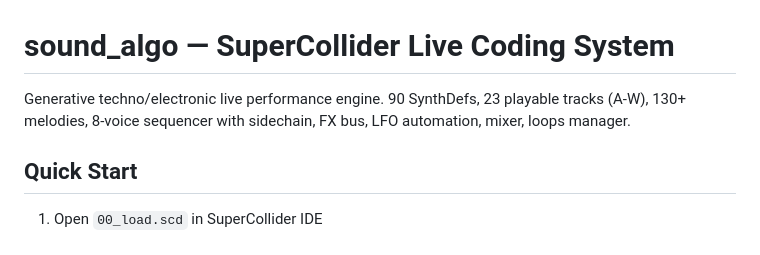
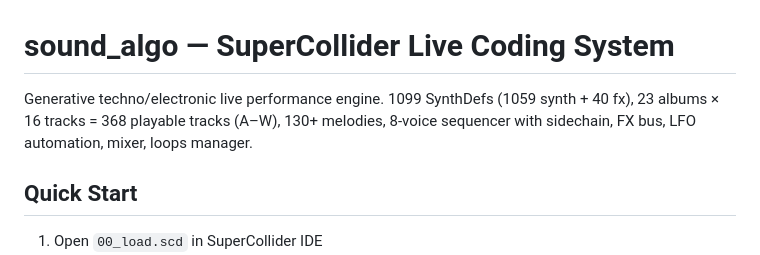
Before and after one commit to electron-rare/AV-Live, a Markdown page: sound_algo/README.md, the part around the change. Drawn GitHub-style.

Commit message:
docs(sound-algo): SynthDef count 90 to 1099

```diff
--- a/sound_algo/README.md
+++ b/sound_algo/README.md
@@ -1,7 +1,7 @@
 # sound_algo — SuperCollider Live Coding System
 
 Generative techno/electronic live performance engine.
-90 SynthDefs, 23 playable tracks (A-W), 130+ melodies, 8-voice sequencer with sidechain, FX bus, LFO automation, mixer, loops manager.
+1099 SynthDefs (1059 synth + 40 fx), 23 albums × 16 tracks = 368 playable tracks (A–W), 130+ melodies, 8-voice sequencer with sidechain, FX bus, LFO automation, mixer, loops manager.
 
 ## Quick Start
 
```
